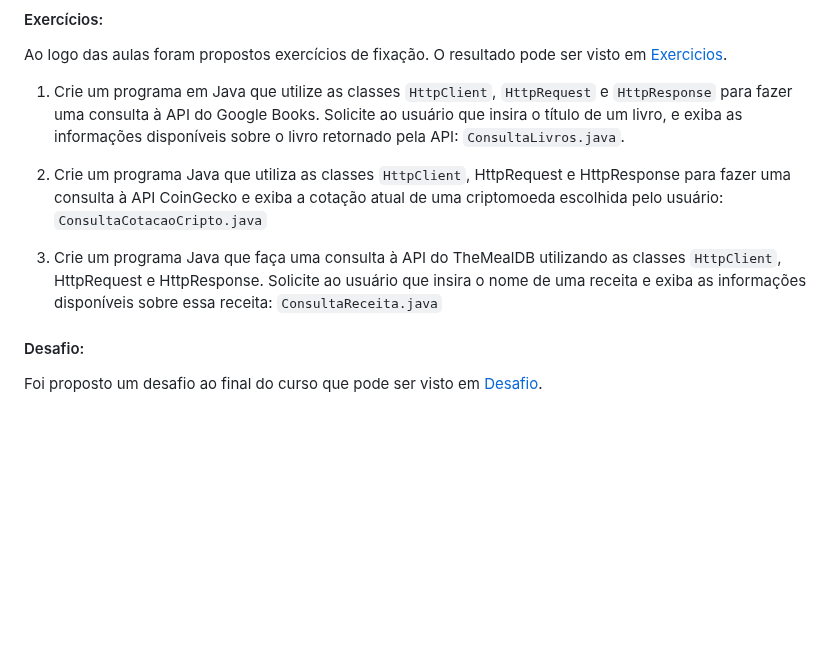
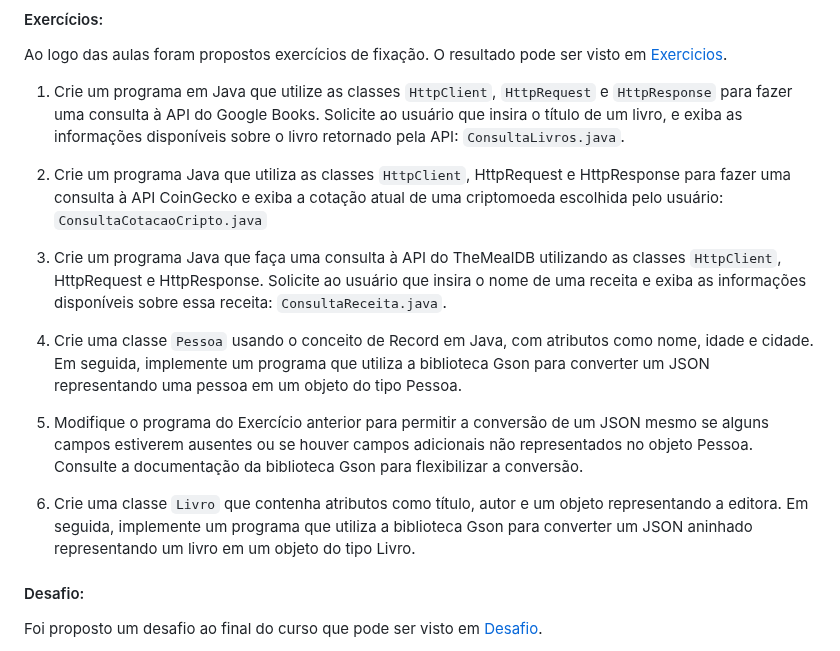
Before and after one commit to Mdsoare/oracle-next-education, a Markdown page: 06-Java/04-Java-API-Erros/README.md, the part around the change. GitHub-like rendering; blank space fills up the shorter version.

Commit message:
Docs: Adiciona lista de exercícios propostos

```diff
--- a/06-Java/04-Java-API-Erros/README.md
+++ b/06-Java/04-Java-API-Erros/README.md
@@ -114,7 +114,13 @@ Ao logo das aulas foram propostos exercícios de fixação. O resultado pode ser
 
 2. Crie um programa Java que utiliza as classes `HttpClient`, HttpRequest e HttpResponse para fazer uma consulta à API CoinGecko e exiba a cotação atual de uma criptomoeda escolhida pelo usuário: `ConsultaCotacaoCripto.java`
 
-3. Crie um programa Java que faça uma consulta à API do TheMealDB utilizando as classes `HttpClient`, HttpRequest e HttpResponse. Solicite ao usuário que insira o nome de uma receita e exiba as informações disponíveis sobre essa receita: `ConsultaReceita.java`
+3. Crie um programa Java que faça uma consulta à API do TheMealDB utilizando as classes `HttpClient`, HttpRequest e HttpResponse. Solicite ao usuário que insira o nome de uma receita e exiba as informações disponíveis sobre essa receita: `ConsultaReceita.java`.
+
+4. Crie uma classe `Pessoa` usando o conceito de Record em Java, com atributos como nome, idade e cidade. Em seguida, implemente um programa que utiliza a biblioteca Gson para converter um JSON representando uma pessoa em um objeto do tipo Pessoa.
+
+5.  Modifique o programa do Exercício anterior para permitir a conversão de um JSON mesmo se alguns campos estiverem ausentes ou se houver campos adicionais não representados no objeto Pessoa. Consulte a documentação da biblioteca Gson para flexibilizar a conversão.
+
+6. Crie uma classe `Livro` que contenha atributos como título, autor e um objeto representando a editora. Em seguida, implemente um programa que utiliza a biblioteca Gson para converter um JSON aninhado representando um livro em um objeto do tipo Livro.
 
 #### Desafio:
 
```
